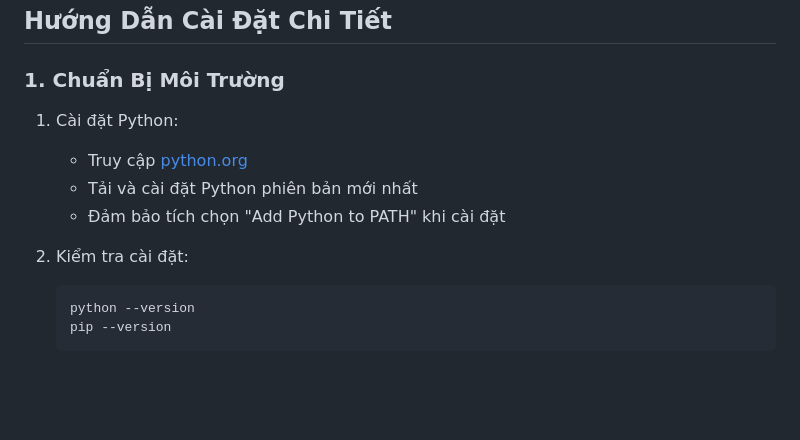
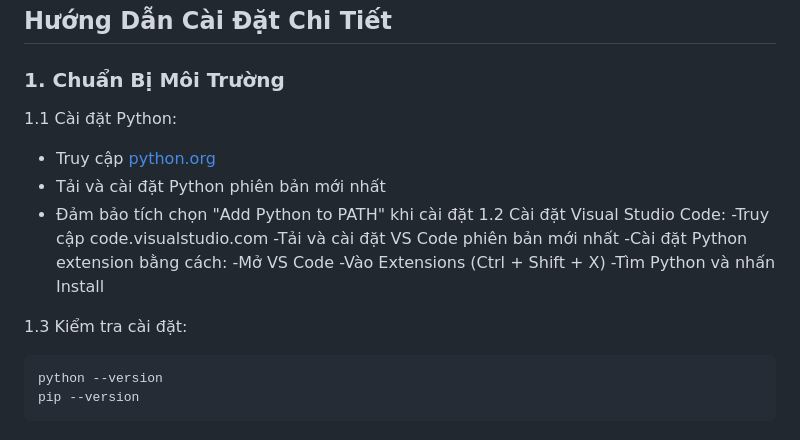
Before and after one commit to kz16sep/ptud-gk-de-2, a Markdown page: README.md, the part around the change. Rendered like a GitHub page; blank space fills up the shorter version.

````diff
--- a/README.md
+++ b/README.md
@@ -24,12 +24,19 @@
 
 ### 1. Chuẩn Bị Môi Trường
 
-1. Cài đặt Python:
+1.1 Cài đặt Python:
    - Truy cập [python.org](https://www.python.org/downloads/)
    - Tải và cài đặt Python phiên bản mới nhất
    - Đảm bảo tích chọn "Add Python to PATH" khi cài đặt
+1.2 Cài đặt Visual Studio Code:
+   -Truy cập code.visualstudio.com
+   -Tải và cài đặt VS Code phiên bản mới nhất
+   -Cài đặt Python extension bằng cách:
+      -Mở VS Code
+      -Vào Extensions (Ctrl + Shift + X)
+      -Tìm Python và nhấn Install
 
-2. Kiểm tra cài đặt:
+1.3 Kiểm tra cài đặt:
    ```bash
    python --version
    pip --version
````
